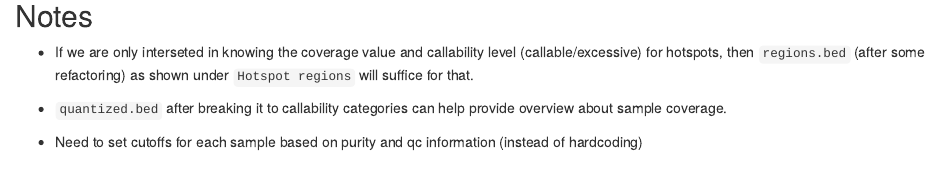
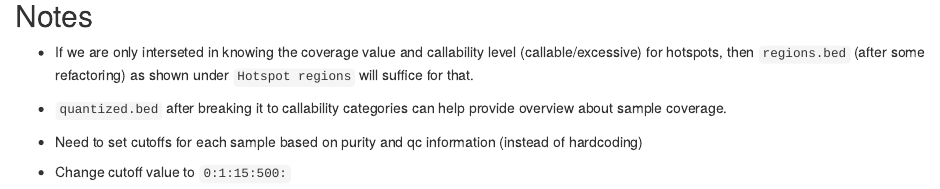
Before and after one commit to umccr/sk-explore, an R Markdown document (reports/CCR180136_WH18F001P025.Rmd): the page in a window 1100 px wide, from 4670 px down. Rendered offline with R 4.5, knitr and Pandoc, with nearby package versions; some code elsewhere in the file could not run offline.

Commit message:
update threshold value for next test

```diff
--- a/reports/CCR180136_WH18F001P025.Rmd
+++ b/reports/CCR180136_WH18F001P025.Rmd
@@ -184,3 +184,5 @@ if(nrow(high_coverage) != 0)
 - `quantized.bed` after breaking it to callability categories can help provide overview about sample coverage.
 
 - Need to set cutoffs for each sample based on purity and qc information (instead of hardcoding)
+
+- Change cutoff value to `0:1:15:500:`
```
